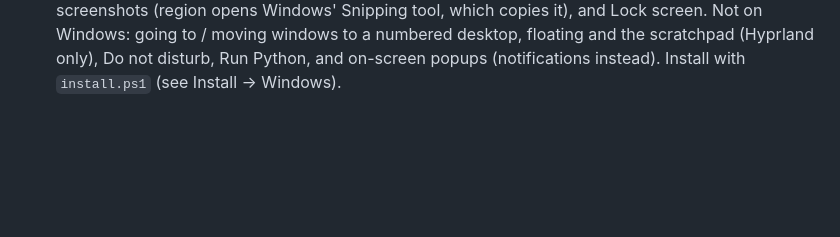
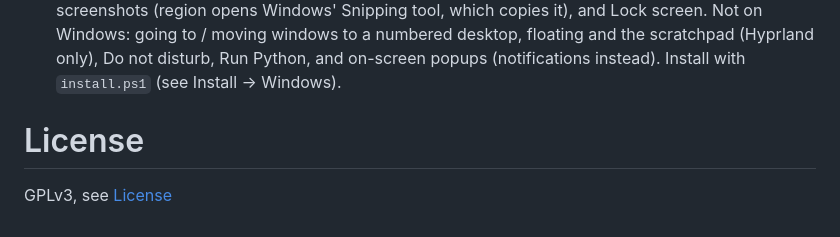
Before and after one commit to youssefahmed2017/numpad-control, a Markdown page: README.md, the part around the change. GitHub-like rendering; blank space fills up the shorter version.

Commit message:
Update README.md to hace license

```diff
--- a/README.md
+++ b/README.md
@@ -295,3 +295,6 @@ don't trust.
   numbered desktop, floating and the scratchpad (Hyprland only), Do not disturb,
   Run Python, and on-screen popups (notifications instead). Install with
   `install.ps1` (see Install → Windows).
+
+# License
+GPLv3, see [License](LICENSE)
```
